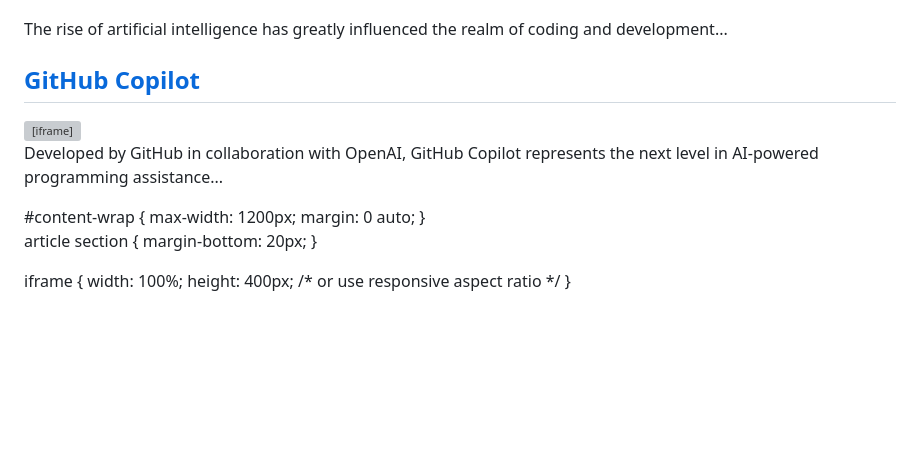
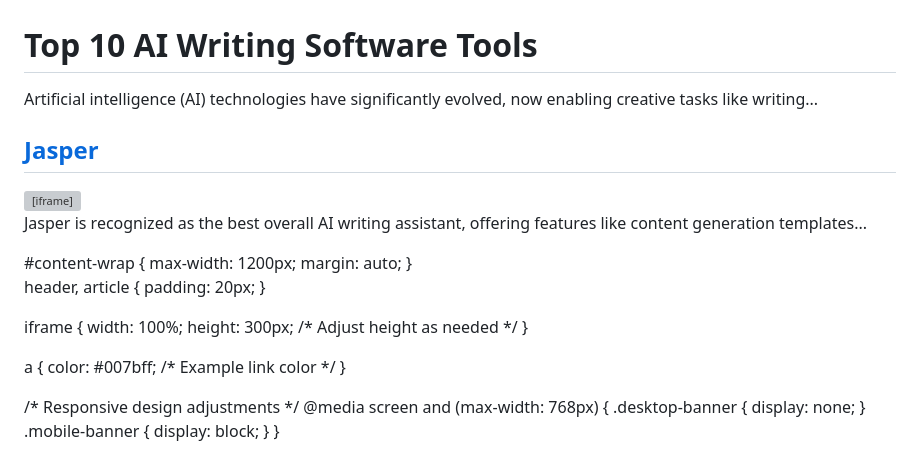
Before and after one commit to dislovemt/dislovemt, a Markdown page: README.md, the part around one of its changes. Drawn GitHub-style; blank space fills up the shorter version; grey boxes are pictures that could not be loaded.

```diff
--- a/README.md
+++ b/README.md
@@ -11,40 +11,55 @@
  .mobile-banner {
  display: block;
  }
- } </style>    </div></div><div
+ } </style>  <a
 <!DOCTYPE html>
 <html lang="en">
 <head>
     <meta charset="UTF-8">
-    <title>AI Code Generators</title>
-    <link rel="stylesheet" href="styles.css">
+    <title>Top 10 AI Writing Software Tools</title>
+    <link rel="stylesheet" href="style.css">
 </head>
 <body>
     <div id="content-wrap">
-        <article>
-            <section>
-                <p>The rise of artificial intelligence has greatly influenced the realm of coding and development...</p>
-            </section>
-            <section>
-                <h2><a href="https://github.com/features/copilot" target="_blank" rel="noopener noreferrer">GitHub Copilot</a></h2>
-                <iframe src="https://www.youtube-nocookie.com/embed/IqXNhakuwVc" frameborder="0" allowfullscreen aria-label="GitHub Copilot Overview"></iframe>
-                <p>Developed by GitHub in collaboration with OpenAI, GitHub Copilot represents the next level in AI-powered programming assistance...</p>
-            </section>
-            <!-- Repeat for each section/tool -->
-        </article>
+        <header>
+            <h1>Top 10 AI Writing Software Tools</h1>
+            <p>Artificial intelligence (AI) technologies have significantly evolved, now enabling creative tasks like writing...</p>
+        </header>
+        <main>
+            <article>
+                <h2><a href="https://www.unite.ai/goto/jasper">Jasper</a></h2>
+                <iframe src="https://www.youtube-nocookie.com/embed/6JTBoPhjqKg" title="Meet Jasper, your AI assistant"></iframe>
+                <p>Jasper is recognized as the best overall AI writing assistant, offering features like content generation templates...</p>
+            </article>
+            <!-- Additional articles for each software tool -->
+        </main>
     </div>
 </body>
 </html>
 #content-wrap {
     max-width: 1200px;
-    margin: 0 auto;
+    margin: auto;
 }
 
-article section {
-    margin-bottom: 20px;
+header, article {
+    padding: 20px;
 }
 
 iframe {
     width: 100%;
-    height: 400px; /* or use responsive aspect ratio */
+    height: 300px; /* Adjust height as needed */
 }
+
+a {
+    color: #007bff; /* Example link color */
+}
+
+/* Responsive design adjustments */
+@media screen and (max-width: 768px) {
+    .desktop-banner {
+        display: none;
+    }
+    .mobile-banner {
+        display: block;
+    }
+}
```
Also changed, not shown: other parts of README.md (+1 -1 lines).
